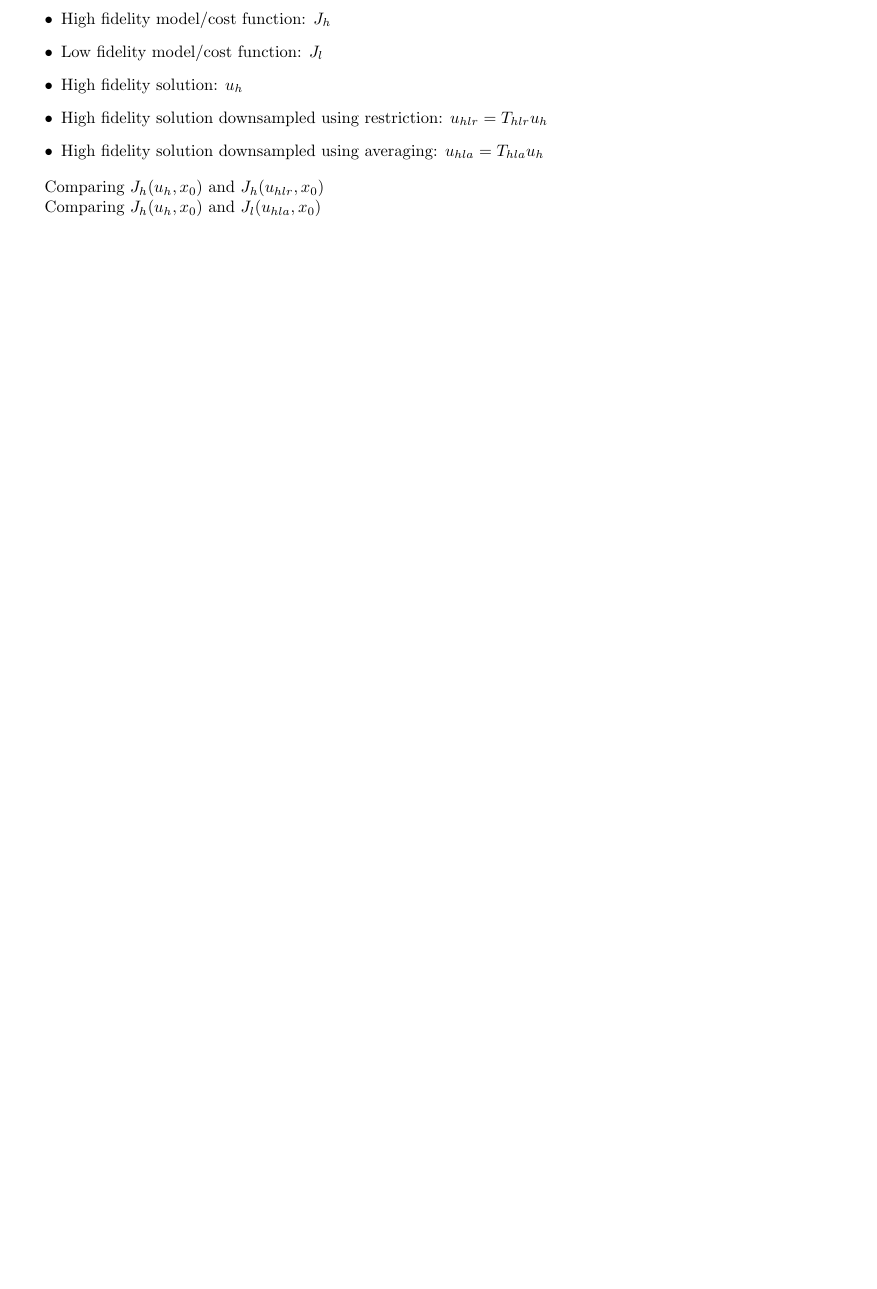
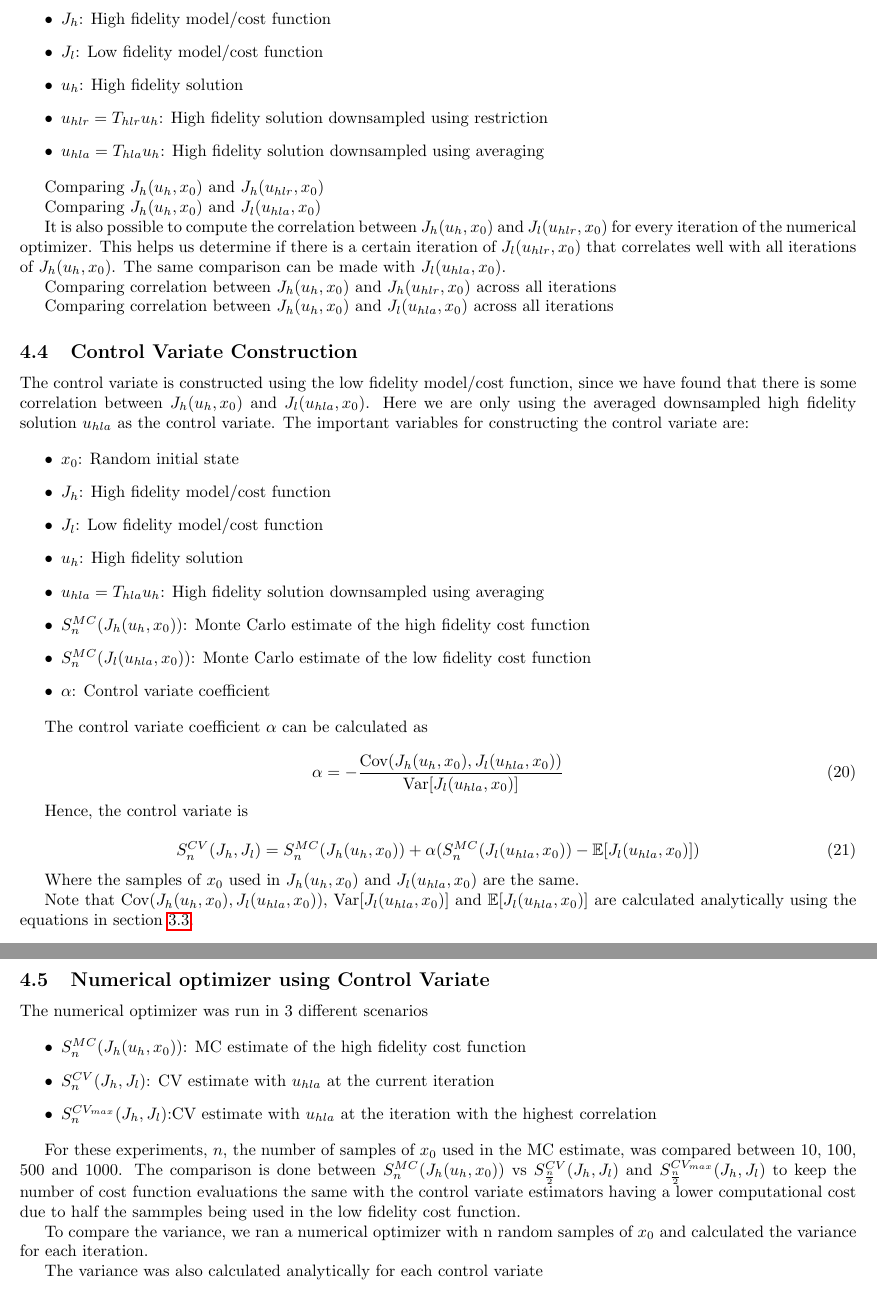
Before and after one commit to akshatd/stochastic-traj-opt, a LaTeX paper (artefacts/paper.tex): part of page 9 of 9 before the commit and two parts of pages 9 and 10 of 10 after it, the two joined at a grey line, cut so that both start at the same text, the shorter picture padded with empty space. Compiled offline with pdfLaTeX.

```diff
--- a/artefacts/paper.tex
+++ b/artefacts/paper.tex
@@ -511,15 +509,72 @@
 Hence, we have the following important variables:
 
 \begin{itemize}
-  \item High fidelity model/cost function: $J_h$
-  \item Low fidelity model/cost function: $J_l$
-  \item High fidelity solution: $u_h$
-  \item High fidelity solution downsampled using restriction: $u_{hlr} = T_{hlr} u_h$
-  \item High fidelity solution downsampled using averaging: $u_{hla} = T_{hla} u_h$
+  \item $J_h$: High fidelity model/cost function
+  \item $J_l$: Low fidelity model/cost function
+  \item $u_h$: High fidelity solution
+  \item $u_{hlr} = T_{hlr} u_h$: High fidelity solution downsampled using restriction
+  \item $u_{hla} = T_{hla} u_h$: High fidelity solution downsampled using averaging
 \end{itemize}
 
 Comparing $J_h(u_h, x_0)$ and $J_h(u_{hlr}, x_0)$
 
 Comparing $J_h(u_h, x_0)$ and $J_l(u_{hla}, x_0)$
 
+It is also possible to compute the correlation between $J_h(u_h, x_0)$ and $J_l(u_{hlr}, x_0)$ for every iteration of the numerical optimizer.
+This helps us determine if there is a certain iteration of $J_l(u_{hlr}, x_0)$ that correlates well with all iterations of $J_h(u_h, x_0)$.
+The same comparison can be made with $J_l(u_{hla}, x_0)$.
+
+Comparing correlation between $J_h(u_h, x_0)$ and $J_h(u_{hlr}, x_0)$ across all iterations
+
+Comparing correlation between $J_h(u_h, x_0)$ and $J_l(u_{hla}, x_0)$ across all iterations
+
+\subsection{Control Variate Construction}
+
+The control variate is constructed using the low fidelity model/cost function, since we have found that there is some correlation between $J_h(u_h, x_0)$ and $J_l(u_{hla}, x_0)$.
+Here we are only using the averaged downsampled high fidelity solution $u_{hla}$ as the control variate.
+The important variables for constructing the control variate are:
+
+\begin{itemize}
+  \item $x_0$: Random initial state
+  \item $J_h$: High fidelity model/cost function
+  \item $J_l$: Low fidelity model/cost function
+  \item $u_h$: High fidelity solution
+  \item $u_{hla} = T_{hla} u_h$: High fidelity solution downsampled using averaging
+  \item $S_n^{MC}(J_h(u_h, x_0))$: Monte Carlo estimate of the high fidelity cost function
+  \item $S_n^{MC}(J_l(u_{hla}, x_0))$: Monte Carlo estimate of the low fidelity cost function
+  \item $\alpha$: Control variate coefficient
+\end{itemize}
+
+The control variate coefficient $\alpha$ can be calculated as
+
+\begin{equation}
+  \alpha = -\frac{\text{Cov}(J_h(u_h, x_0), J_l(u_{hla}, x_0))}{\text{Var}[J_l(u_{hla}, x_0)]}
+\end{equation}
+
+Hence, the control variate is
+
+\begin{equation}
+  S_n^{CV}(J_h, J_l) = S_n^{MC}(J_h(u_h, x_0)) + \alpha (S_n^{MC}(J_l(u_{hla}, x_0)) - \mathbb{E}[J_l(u_{hla}, x_0)])
+\end{equation}
+
+Where the samples of $x_0$ used in $J_h(u_h, x_0)$ and $J_l(u_{hla}, x_0)$ are the same.
+
+Note that $\text{Cov}(J_h(u_h, x_0), J_l(u_{hla}, x_0))$, $\text{Var}[J_l(u_{hla}, x_0)]$ and $\mathbb{E}[J_l(u_{hla}, x_0)]$ are calculated analytically using the equations in section \ref{stochastic_lqr}.
+
+\subsection{Numerical optimizer using Control Variate}
+
+The numerical optimizer was run in 3 different scenarios
+
+\begin{itemize}
+  \item $S_n^{MC}(J_h(u_h, x_0))$: MC estimate of the high fidelity cost function
+  \item $S_n^{CV}(J_h, J_l)$: CV estimate with $u_{hla}$ at the current iteration
+  \item $S_n^{CV_{max}}(J_h, J_l)$:CV estimate with $u_{hla}$ at the iteration with the highest correlation
+\end{itemize}
+
+For these experiments, $n$, the number of samples of $x_0$ used in the MC estimate, was compared between 10, 100, 500 and 1000.
+The comparison is done between $S_n^{MC}(J_h(u_h, x_0))$ vs $S_{\frac{n}{2}}^{CV}(J_h, J_l)$ and $S_{\frac{n}{2}}^{CV_{max}}(J_h, J_l)$ to keep the number of cost function evaluations the same with the control variate estimators having a lower computational cost due to half the sammples being used in the low fidelity cost function.
+
+To compare the variance, we ran a numerical optimizer with n random samples of $x_0$ and calculated the variance for each iteration.
+
+The variance was also calculated analytically for each control variate
 \end{document}
```
Also changed, not shown: artefacts/paper.tex (56 more changed lines), 1 other file.
